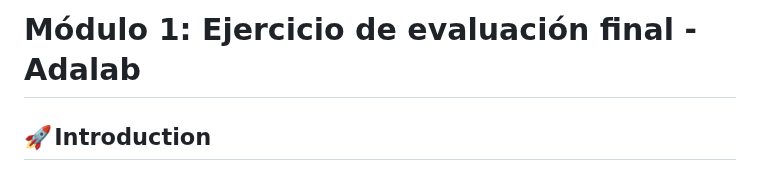
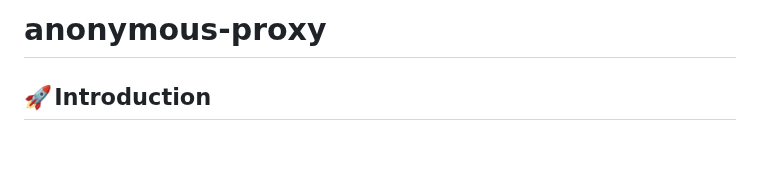
Before and after one commit to marocena26/anonymous-proxy, a Markdown page: README.md, the part around the change. Drawn GitHub-style; blank space fills up the shorter version.

```diff
--- a/README.md
+++ b/README.md
@@ -1,4 +1,4 @@
-# Módulo 1: Ejercicio de evaluación final - Adalab
+# anonymous-proxy
 
 ## 🚀 Introduction
 
```
